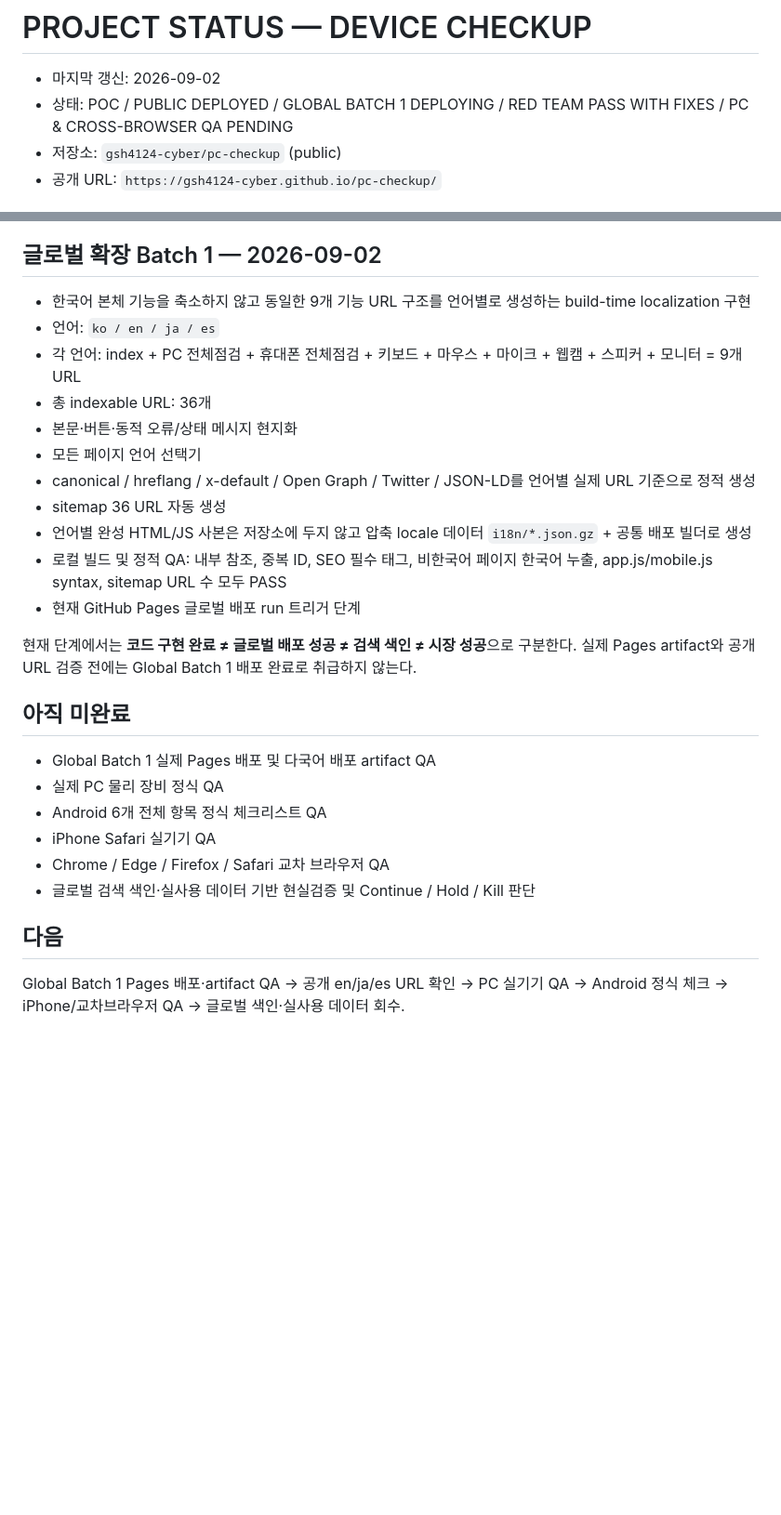
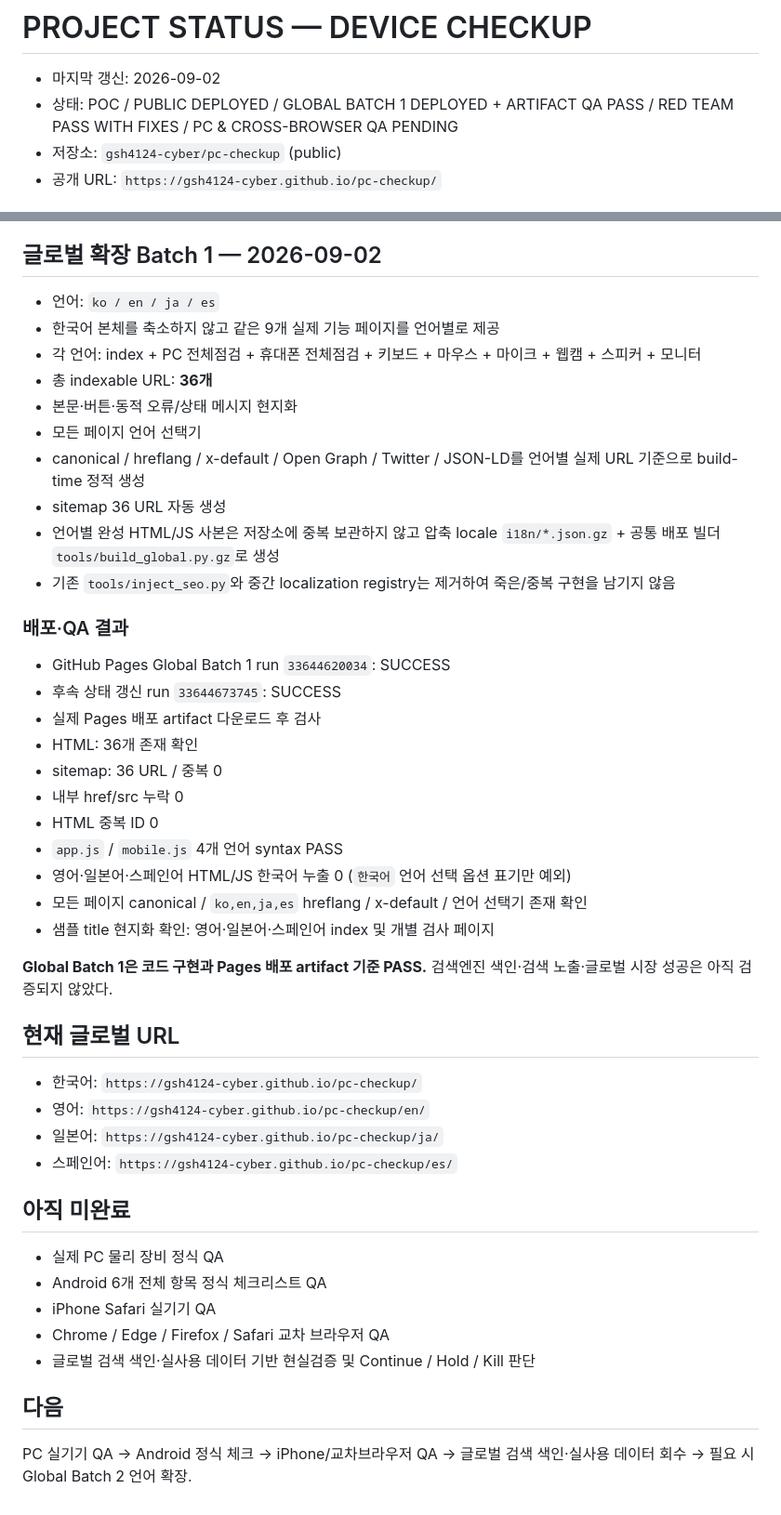
Before and after one commit to gsh4124-cyber/pc-checkup, a Markdown page: PROJECT_STATUS.md, 2 parts joined by grey strips. Shown at 93% size. GitHub-like rendering; blank space fills up the shorter version.

Commit message:
Mark global batch 1 deployed and verified

```diff
--- a/PROJECT_STATUS.md
+++ b/PROJECT_STATUS.md
@@ -1,7 +1,7 @@
 # PROJECT STATUS — DEVICE CHECKUP
 
 - 마지막 갱신: 2026-09-02
-- 상태: POC / PUBLIC DEPLOYED / GLOBAL BATCH 1 DEPLOYING / RED TEAM PASS WITH FIXES / PC & CROSS-BROWSER QA PENDING
+- 상태: POC / PUBLIC DEPLOYED / GLOBAL BATCH 1 DEPLOYED + ARTIFACT QA PASS / RED TEAM PASS WITH FIXES / PC & CROSS-BROWSER QA PENDING
 - 저장소: `gsh4124-cyber/pc-checkup` (public)
 - 공개 URL: `https://gsh4124-cyber.github.io/pc-checkup/`
 
@@ -24,23 +24,42 @@ PC 6종: 키보드, 마우스, 모니터, 스피커·헤드폰, 마이크, 웹
 
 ## 글로벌 확장 Batch 1 — 2026-09-02
 
-- 한국어 본체 기능을 축소하지 않고 동일한 9개 기능 URL 구조를 언어별로 생성하는 build-time localization 구현
 - 언어: `ko / en / ja / es`
-- 각 언어: index + PC 전체점검 + 휴대폰 전체점검 + 키보드 + 마우스 + 마이크 + 웹캠 + 스피커 + 모니터 = 9개 URL
-- 총 indexable URL: 36개
+- 한국어 본체를 축소하지 않고 같은 9개 실제 기능 페이지를 언어별로 제공
+- 각 언어: index + PC 전체점검 + 휴대폰 전체점검 + 키보드 + 마우스 + 마이크 + 웹캠 + 스피커 + 모니터
+- 총 indexable URL: **36개**
 - 본문·버튼·동적 오류/상태 메시지 현지화
 - 모든 페이지 언어 선택기
-- canonical / hreflang / x-default / Open Graph / Twitter / JSON-LD를 언어별 실제 URL 기준으로 정적 생성
+- canonical / hreflang / x-default / Open Graph / Twitter / JSON-LD를 언어별 실제 URL 기준으로 build-time 정적 생성
 - sitemap 36 URL 자동 생성
-- 언어별 완성 HTML/JS 사본은 저장소에 두지 않고 압축 locale 데이터 `i18n/*.json.gz` + 공통 배포 빌더로 생성
-- 로컬 빌드 및 정적 QA: 내부 참조, 중복 ID, SEO 필수 태그, 비한국어 페이지 한국어 누출, app.js/mobile.js syntax, sitemap URL 수 모두 PASS
-- 현재 GitHub Pages 글로벌 배포 run 트리거 단계
+- 언어별 완성 HTML/JS 사본은 저장소에 중복 보관하지 않고 압축 locale `i18n/*.json.gz` + 공통 배포 빌더 `tools/build_global.py.gz`로 생성
+- 기존 `tools/inject_seo.py`와 중간 localization registry는 제거하여 죽은/중복 구현을 남기지 않음
 
-현재 단계에서는 **코드 구현 완료 ≠ 글로벌 배포 성공 ≠ 검색 색인 ≠ 시장 성공**으로 구분한다. 실제 Pages artifact와 공개 URL 검증 전에는 Global Batch 1 배포 완료로 취급하지 않는다.
+### 배포·QA 결과
+
+- GitHub Pages Global Batch 1 run `33644620034`: SUCCESS
+- 후속 상태 갱신 run `33644673745`: SUCCESS
+- 실제 Pages 배포 artifact 다운로드 후 검사
+- HTML: 36개 존재 확인
+- sitemap: 36 URL / 중복 0
+- 내부 href/src 누락 0
+- HTML 중복 ID 0
+- `app.js` / `mobile.js` 4개 언어 syntax PASS
+- 영어·일본어·스페인어 HTML/JS 한국어 누출 0 (`한국어` 언어 선택 옵션 표기만 예외)
+- 모든 페이지 canonical / `ko,en,ja,es` hreflang / x-default / 언어 선택기 존재 확인
+- 샘플 title 현지화 확인: 영어·일본어·스페인어 index 및 개별 검사 페이지
+
+**Global Batch 1은 코드 구현과 Pages 배포 artifact 기준 PASS.** 검색엔진 색인·검색 노출·글로벌 시장 성공은 아직 검증되지 않았다.
+
+## 현재 글로벌 URL
+
+- 한국어: `https://gsh4124-cyber.github.io/pc-checkup/`
+- 영어: `https://gsh4124-cyber.github.io/pc-checkup/en/`
+- 일본어: `https://gsh4124-cyber.github.io/pc-checkup/ja/`
+- 스페인어: `https://gsh4124-cyber.github.io/pc-checkup/es/`
 
 ## 아직 미완료
 
-- Global Batch 1 실제 Pages 배포 및 다국어 배포 artifact QA
 - 실제 PC 물리 장비 정식 QA
 - Android 6개 전체 항목 정식 체크리스트 QA
 - iPhone Safari 실기기 QA
@@ -49,4 +68,4 @@ PC 6종: 키보드, 마우스, 모니터, 스피커·헤드폰, 마이크, 웹
 
 ## 다음
 
-Global Batch 1 Pages 배포·artifact QA → 공개 en/ja/es URL 확인 → PC 실기기 QA → Android 정식 체크 → iPhone/교차브라우저 QA → 글로벌 색인·실사용 데이터 회수.
+PC 실기기 QA → Android 정식 체크 → iPhone/교차브라우저 QA → 글로벌 검색 색인·실사용 데이터 회수 → 필요 시 Global Batch 2 언어 확장.
```
